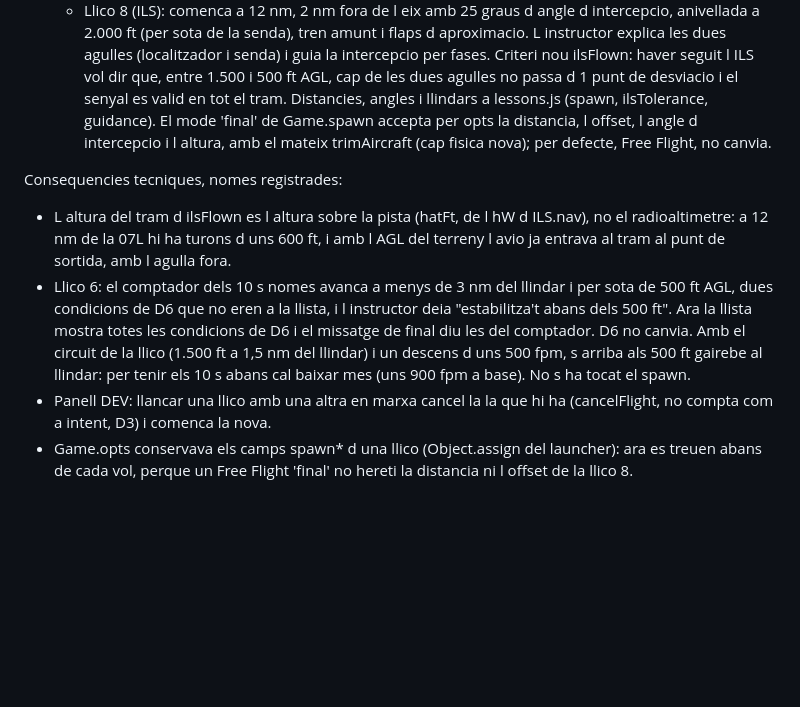
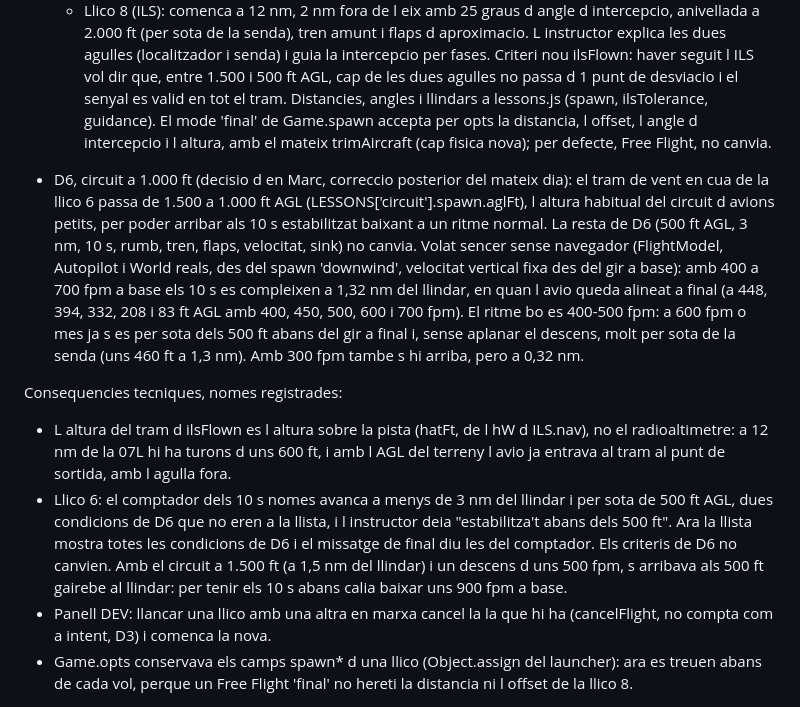
Before and after one commit to AtlasLabs08/pont_aeri, a Markdown page: docs/DECISIONS.md, the part around the change. Drawn GitHub-style; blank space fills up the shorter version.

Commit message:
docs: DECISIONS.md, D6 amb el circuit de la llico 6 a 1.000 ft
Co-Authored-By: Claude Opus 5.5 <noreply@anthropic.com>
Claude-Session: https://claude.ai/code/session_0176Tz2QxwAKXWeuTRmm2vLz

```diff
--- a/docs/DECISIONS.md
+++ b/docs/DECISIONS.md
@@ -310,6 +310,20 @@ En Marc ha provat les 8 llicons (PR #22). Decisions:
   d intercepcio i l altura, amb el mateix trimAircraft (cap fisica nova); per
   defecte, Free Flight, no canvia.
 
+- D6, circuit a 1.000 ft (decisio d en Marc, correccio posterior del mateix
+  dia): el tram de vent en cua de la llico 6 passa de 1.500 a 1.000 ft AGL
+  (LESSONS['circuit'].spawn.aglFt), l altura habitual del circuit d avions
+  petits, per poder arribar als 10 s estabilitzat baixant a un ritme normal.
+  La resta de D6 (500 ft AGL, 3 nm, 10 s, rumb, tren, flaps, velocitat, sink)
+  no canvia. Volat sencer sense navegador (FlightModel, Autopilot i World
+  reals, des del spawn 'downwind', velocitat vertical fixa des del gir a base):
+  amb 400 a 700 fpm a base els 10 s es compleixen a 1,32 nm del llindar, en
+  quan l avio queda alineat a final (a 448, 394, 332, 208 i 83 ft AGL amb
+  400, 450, 500, 600 i 700 fpm). El ritme bo es 400-500 fpm: a 600 fpm o mes
+  ja s es per sota dels 500 ft abans del gir a final i, sense aplanar el
+  descens, molt per sota de la senda (uns 460 ft a 1,3 nm). Amb 300 fpm
+  tambe s hi arriba, pero a 0,32 nm.
+
 Consequencies tecniques, nomes registrades:
 
 - L altura del tram d ilsFlown es l altura sobre la pista (hatFt, de l hW
@@ -320,9 +334,9 @@ Consequencies tecniques, nomes registrades:
   per sota de 500 ft AGL, dues condicions de D6 que no eren a la llista, i
   l instructor deia "estabilitza't abans dels 500 ft". Ara la llista mostra
   totes les condicions de D6 i el missatge de final diu les del comptador.
-  D6 no canvia. Amb el circuit de la llico (1.500 ft a 1,5 nm del llindar) i
-  un descens d uns 500 fpm, s arriba als 500 ft gairebe al llindar: per tenir
-  els 10 s abans cal baixar mes (uns 900 fpm a base). No s ha tocat el spawn.
+  Els criteris de D6 no canvien. Amb el circuit a 1.500 ft (a 1,5 nm del
+  llindar) i un descens d uns 500 fpm, s arribava als 500 ft gairebe al
+  llindar: per tenir els 10 s abans calia baixar uns 900 fpm a base.
 - Panell DEV: llancar una llico amb una altra en marxa cancel la la que hi ha
   (cancelFlight, no compta com a intent, D3) i comenca la nova.
 - Game.opts conservava els camps spawn* d una llico (Object.assign del
```
